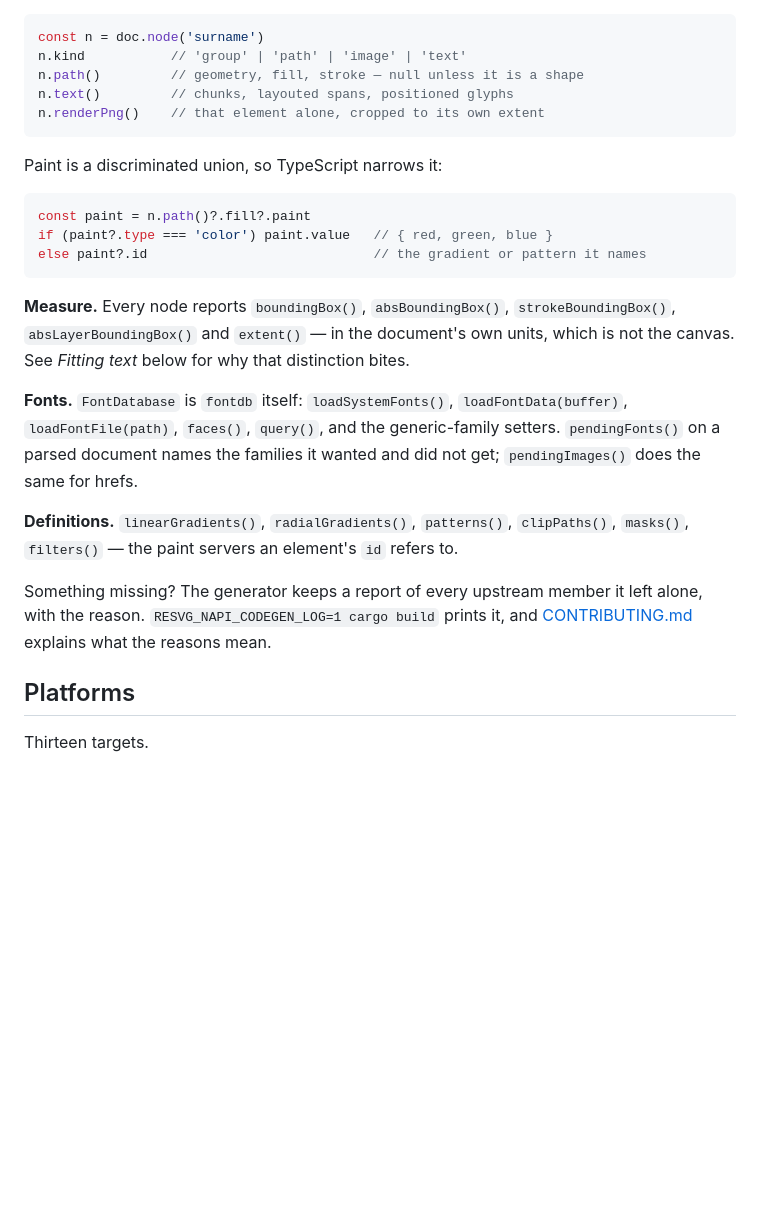
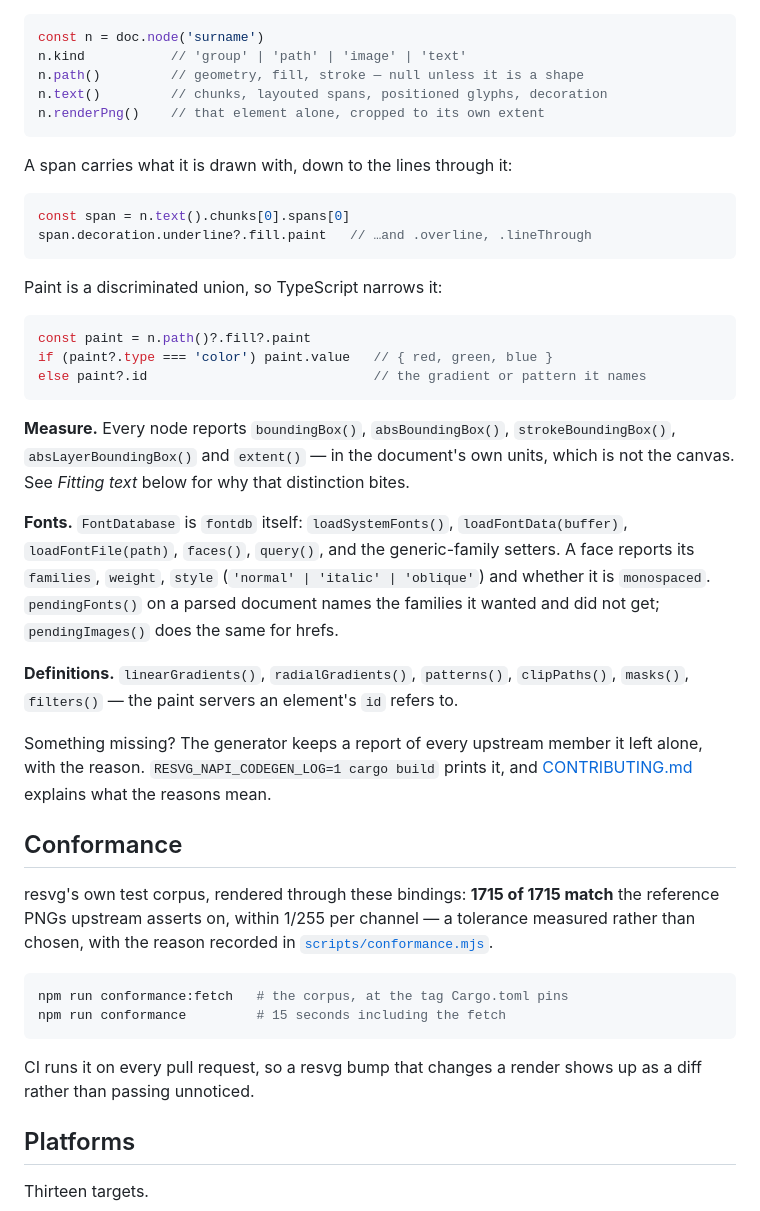
Before and after one commit to p8nut/resvg-napi, a Markdown page: README.md, the part around one of its changes. Drawn GitHub-style; blank space fills up the shorter version.

Commit message:
docs: the package is published, and say what 0.1.2 added
Three badges, because nothing on the page said this was installable: the npm
version, the conformance result, and the licence. The version badge reads the
registry, so it cannot go stale the way a number typed into prose does.

Two members that landed in 0.1.2 were missing from the API map. Text decoration
is the larger one -- a span carries the lines drawn through it, each with its
own fill and stroke -- and a font face now reports its style.

A conformance section, which the badge links to. The number was buried in
CONTRIBUTING and in the changelog; it is the strongest thing this package can
say about itself and belongs where someone deciding whether to use it will read
it.

Both examples were run against `resvg-napi@0.1.2` installed from npm, not
against the working tree:

    span.decoration.underline?.fill.paint
      -> {"type":"color","value":{"red":194,"green":65,"blue":12}}
    face.style -> normal

````diff
--- a/README.md
+++ b/README.md
@@ -45,8 +49,15 @@ one knows what it is:
 const n = doc.node('surname')
 n.kind           // 'group' | 'path' | 'image' | 'text'
 n.path()         // geometry, fill, stroke — null unless it is a shape
-n.text()         // chunks, layouted spans, positioned glyphs
+n.text()         // chunks, layouted spans, positioned glyphs, decoration
 n.renderPng()    // that element alone, cropped to its own extent
+```
+
+A span carries what it is drawn with, down to the lines through it:
+
+```js
+const span = n.text().chunks[0].spans[0]
+span.decoration.underline?.fill.paint   // …and .overline, .lineThrough
 ```
 
 Paint is a discriminated union, so TypeScript narrows it:
@@ -64,7 +75,8 @@ that distinction bites.
 
 **Fonts.** `FontDatabase` is `fontdb` itself: `loadSystemFonts()`,
 `loadFontData(buffer)`, `loadFontFile(path)`, `faces()`, `query()`, and the
-generic-family setters. `pendingFonts()` on a parsed document names the
+generic-family setters. A face reports its `families`, `weight`, `style`
+(`'normal' | 'italic' | 'oblique'`) and whether it is `monospaced`. `pendingFonts()` on a parsed document names the
 families it wanted and did not get; `pendingImages()` does the same for hrefs.
 
 **Definitions.** `linearGradients()`, `radialGradients()`, `patterns()`,
@@ -74,6 +86,21 @@ refers to.
 Something missing? The generator keeps a report of every upstream member it
 left alone, with the reason. `RESVG_NAPI_CODEGEN_LOG=1 cargo build` prints it,
 and [CONTRIBUTING.md](CONTRIBUTING.md) explains what the reasons mean.
+
+## Conformance
+
+resvg's own test corpus, rendered through these bindings: **1715 of 1715 match**
+the reference PNGs upstream asserts on, within 1/255 per channel — a tolerance
+measured rather than chosen, with the reason recorded in
+[`scripts/conformance.mjs`](scripts/conformance.mjs).
+
+```bash
+npm run conformance:fetch   # the corpus, at the tag Cargo.toml pins
+npm run conformance         # 15 seconds including the fetch
+```
+
+CI runs it on every pull request, so a resvg bump that changes a render shows up
+as a diff rather than passing unnoticed.
 
 ## Platforms
 
````
Also changed, not shown: other parts of README.md (+4 -0 lines).
